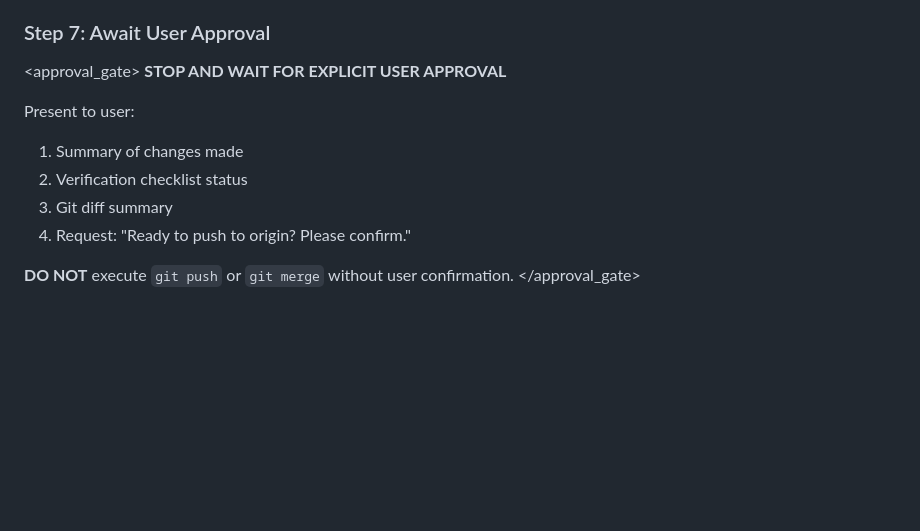
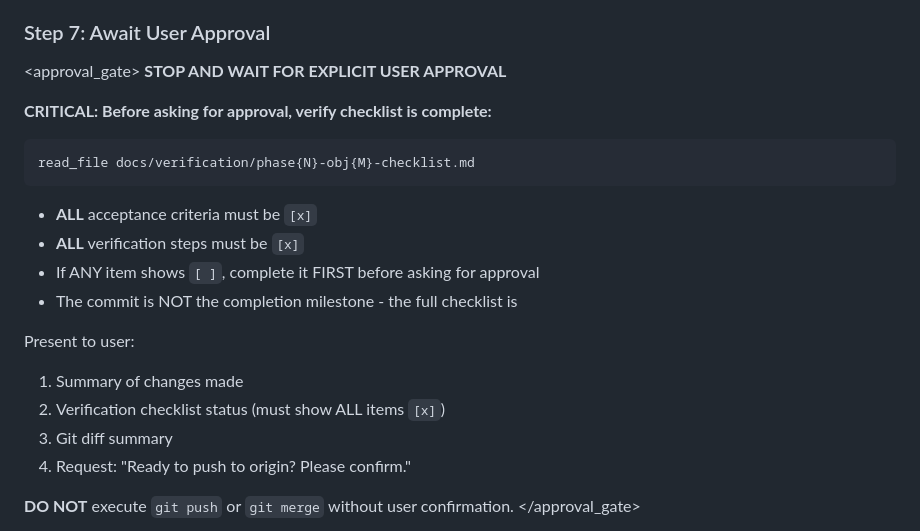
Before and after one commit to peakflames/riddle, a Markdown page: .clinerules/workflows/incremental-phase-implementation.md, the part around the change. Drawn GitHub-style; blank space fills up the shorter version.

Commit message:
docs(workflow): add checklist verification requirement before approval gate

````diff
--- a/.clinerules/workflows/incremental-phase-implementation.md
+++ b/.clinerules/workflows/incremental-phase-implementation.md
@@ -374,9 +374,18 @@ Create or update the objective-specific verification checklist:
 <approval_gate>
 **STOP AND WAIT FOR EXPLICIT USER APPROVAL**
 
+**CRITICAL: Before asking for approval, verify checklist is complete:**
+```
+read_file docs/verification/phase{N}-obj{M}-checklist.md
+```
+- **ALL** acceptance criteria must be `[x]`
+- **ALL** verification steps must be `[x]`
+- If ANY item shows `[ ]`, complete it FIRST before asking for approval
+- The commit is NOT the completion milestone - the full checklist is
+
 Present to user:
 1. Summary of changes made
-2. Verification checklist status
+2. Verification checklist status (must show ALL items `[x]`)
 3. Git diff summary
 4. Request: "Ready to push to origin? Please confirm."
 
````
